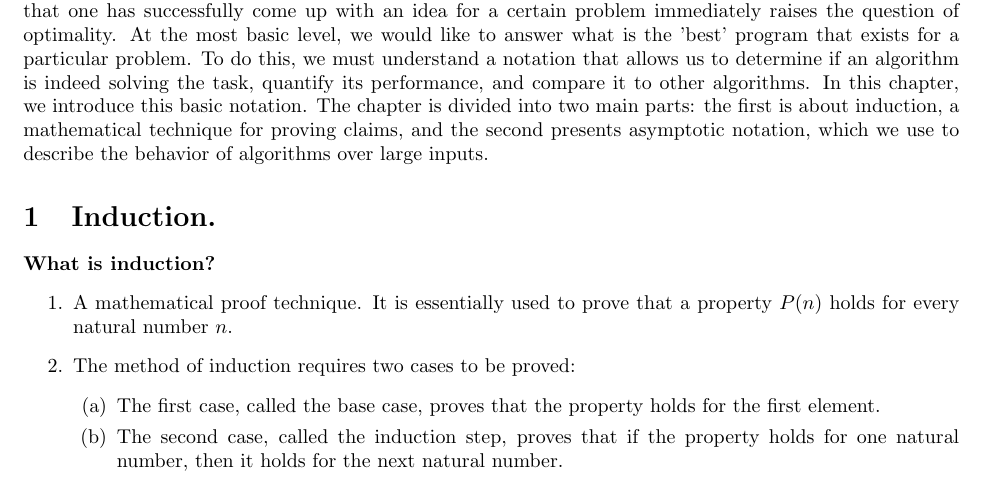
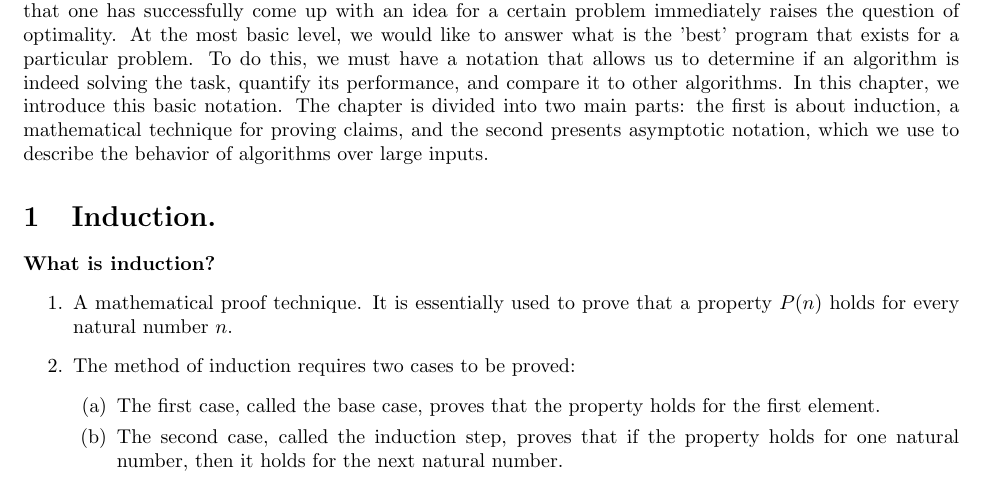
Before and after one commit to dudupo/DAST, a LaTeX thesis (tex/lectures-TA/lec-00.tex): part of page 1 of 3, cut so that both start at the same text. Compiled offline with pdfLaTeX.

Commit message:
compiling -Wed Sep 13 05:01:46 PM IDT 2023

```diff
--- a/tex/lectures-TA/lec-00.tex
+++ b/tex/lectures-TA/lec-00.tex
@@ -1,7 +1,7 @@
 \input{../texlib/head.tex}
 \begin{document}
 \chapter{Induction and Asymptotic Notations.}
-Computer science differs from other scientific disciplines in that it focuses not on solving or making discoveries, but on questioning our current understanding. The fact that one has successfully come up with an idea for a certain problem immediately raises the question of optimality. At the most basic level, we would like to answer what is the 'best' program that exists for a particular problem. To do this, we must understand a notation that allows us to determine if an algorithm is indeed solving the task, quantify its performance, and compare it to other algorithms. In this chapter, we introduce this basic notation. The chapter is divided into two main parts: the first is about induction, a mathematical technique for proving claims, and the second presents asymptotic notation, which we use to describe the behavior of algorithms over large inputs.
+Computer science differs from other scientific disciplines in that it focuses not on solving or making discoveries, but on questioning our current understanding. The fact that one has successfully come up with an idea for a certain problem immediately raises the question of optimality. At the most basic level, we would like to answer what is the 'best' program that exists for a particular problem. To do this, we must have a notation that allows us to determine if an algorithm is indeed solving the task, quantify its performance, and compare it to other algorithms. In this chapter, we introduce this basic notation. The chapter is divided into two main parts: the first is about induction, a mathematical technique for proving claims, and the second presents asymptotic notation, which we use to describe the behavior of algorithms over large inputs.
 
 
 % \section{Time Planning.}
```
Also changed, not shown: pdfs/lec-00.pdf.
